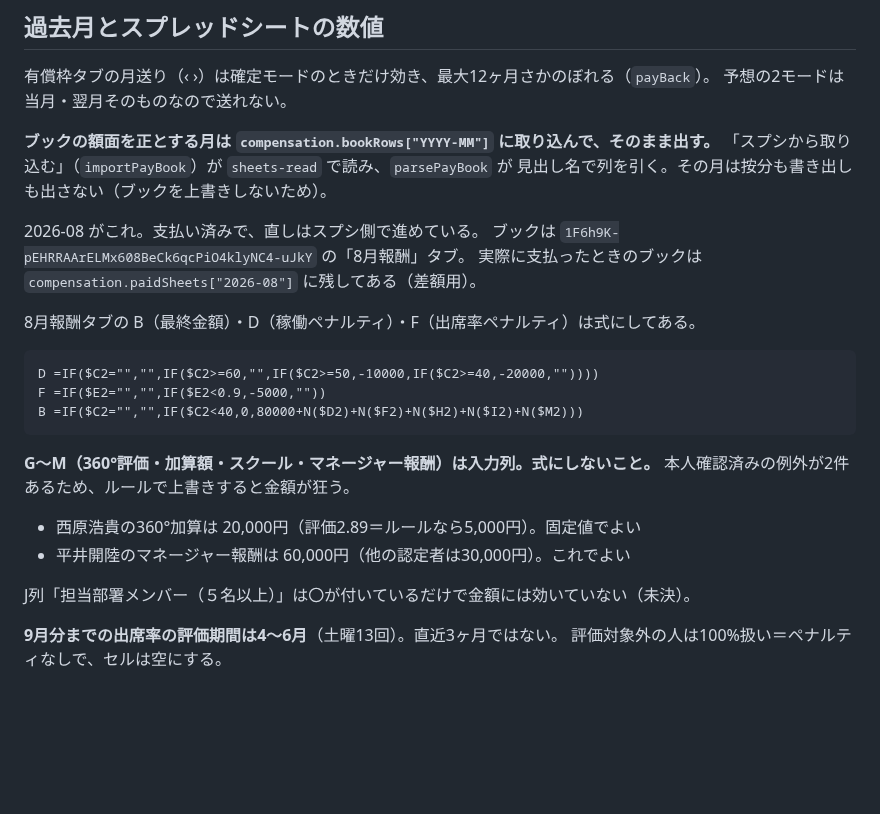
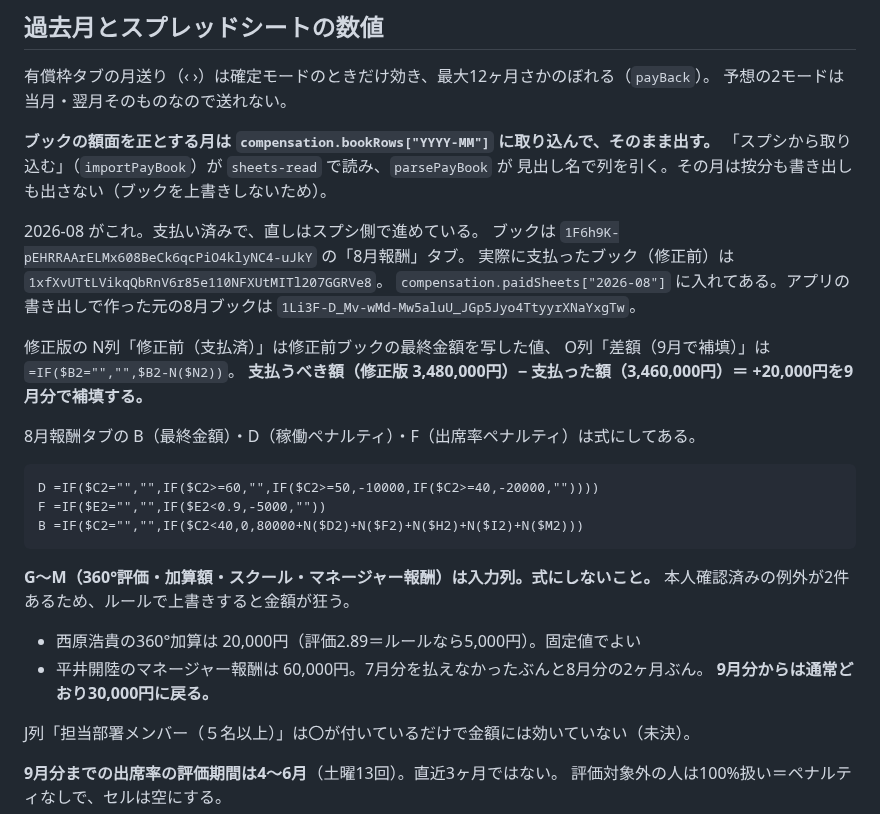
Before and after one commit to kitamura104toshi-cyber/rvss-org, a Markdown page: CLAUDE.md, the part around the change. Drawn GitHub-style; blank space fills up the shorter version.

Commit message:
Record the August shortfall and why 平井's manager pay is doubled
The corrected book now carries the amount actually paid next to it and
the difference, which comes to +20,000 across ten people and is settled
in September. 平井's 60,000 covers July as well as August, so September
goes back to 30,000 — worth writing down before the September run.

Co-Authored-By: Claude Opus 5 <noreply@anthropic.com>

```diff
--- a/CLAUDE.md
+++ b/CLAUDE.md
@@ -133,7 +133,13 @@ CSVに載っていて報酬側に行が無い人は `attendanceRate` だけの
 
 2026-08 がこれ。支払い済みで、直しはスプシ側で進めている。
 ブックは `1F6h9K-pEHRRAArELMx608BeCk6qcPiO4klyNC4-uJkY` の「8月報酬」タブ。
-実際に支払ったときのブックは `compensation.paidSheets["2026-08"]` に残してある（差額用）。
+実際に支払ったブック（修正前）は `1xfXvUTtLVikqQbRnV6r85e110NFXUtMITl207GGRVe8`。
+`compensation.paidSheets["2026-08"]` に入れてある。アプリの書き出しで作った元の8月ブックは
+`1Li3F-D_Mv-wMd-Mw5aluU_JGp5Jyo4TtyyrXNaYxgTw`。
+
+修正版の N列「修正前（支払済）」は修正前ブックの最終金額を写した値、
+O列「差額（9月で補填）」は `=IF($B2="","",$B2-N($N2))`。
+**支払うべき額（修正版 3,480,000円）− 支払った額（3,460,000円）＝ +20,000円を9月分で補填する。**
 
 8月報酬タブの B（最終金額）・D（稼働ペナルティ）・F（出席率ペナルティ）は式にしてある。
 
@@ -145,7 +151,8 @@ CSVに載っていて報酬側に行が無い人は `attendanceRate` だけの
 本人確認済みの例外が2件あるため、ルールで上書きすると金額が狂う。
 
 - 西原浩貴の360°加算は 20,000円（評価2.89＝ルールなら5,000円）。固定値でよい
-- 平井開陸のマネージャー報酬は 60,000円（他の認定者は30,000円）。これでよい
+- 平井開陸のマネージャー報酬は 60,000円。7月分を払えなかったぶんと8月分の2ヶ月ぶん。
+  **9月分からは通常どおり30,000円に戻る。**
 
 J列「担当部署メンバー（５名以上）」は〇が付いているだけで金額には効いていない（未決）。
 
```
